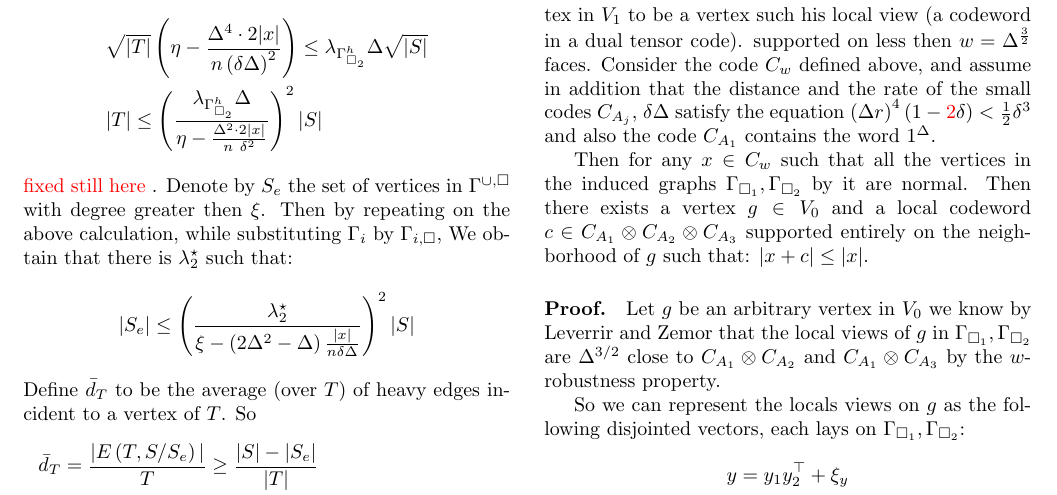
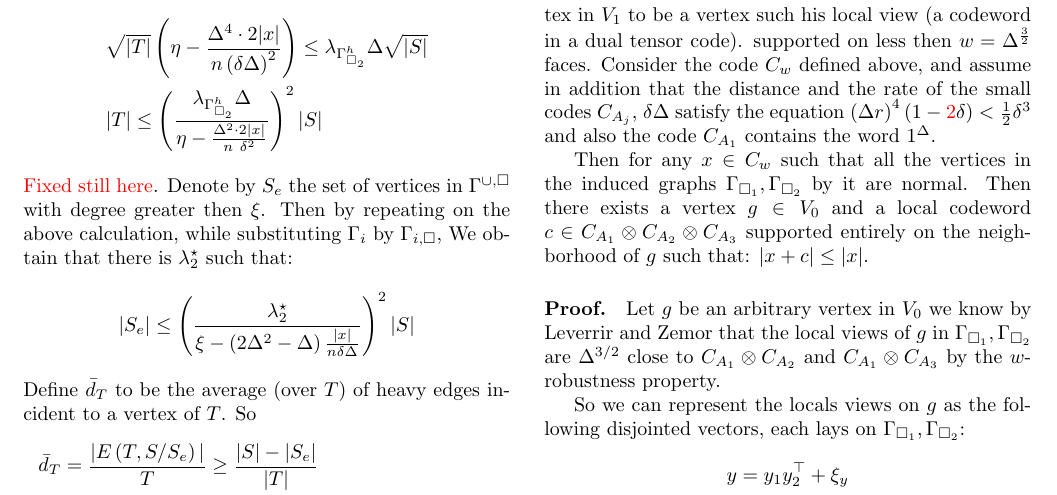
Before and after one commit to dudupo/Academic, a LaTeX document (projects/NLTES_project/ltc_v2.tex): part of page 2 of 3, cut so that both start at the same text. Compiled offline with pdfLaTeX.

Commit message:
compiling -Thu Sep 15 07:12:11 PM IDT 2022

```diff
--- a/projects/NLTES_project/ltc_v2.tex
+++ b/projects/NLTES_project/ltc_v2.tex
@@ -217,7 +217,7 @@
 	& |T| \le \left( \frac{ \lambda_{\Gsbh}\Delta}{\eta - \frac{\Delta^{2}\cdot 2|x|}{n\ \delta^{2}} } \right)^{2} |S|
       \end{split}
     \end{equation*}
-    \color{red} fixed still here \color{black}. Denote by $S_{e}$ the set of vertices in $\Guq$ with degree greater then $\xi$. Then by repeating on the above calculation, while substituting $\Gamma_{i}$ by $\Gamma_{i, \square}$, We obtain that there is $\lambda^{\star}_{2}$ such that:
+    \color{red} Fixed still here\color{black}. Denote by $S_{e}$ the set of vertices in $\Guq$ with degree greater then $\xi$. Then by repeating on the above calculation, while substituting $\Gamma_{i}$ by $\Gamma_{i, \square}$, We obtain that there is $\lambda^{\star}_{2}$ such that:
      \begin{equation*}
       \begin{split}
 	& |S_{e}| \le \left(\frac{\lambda^{\star}_{2}}{\xi - \left(2\Delta^{2} - \Delta  \right)\frac{|x|}{n \delta\Delta}}\right)^{2}|S|
```
Also changed, not shown: projects/pdfs/ltc_v2.pdf.
